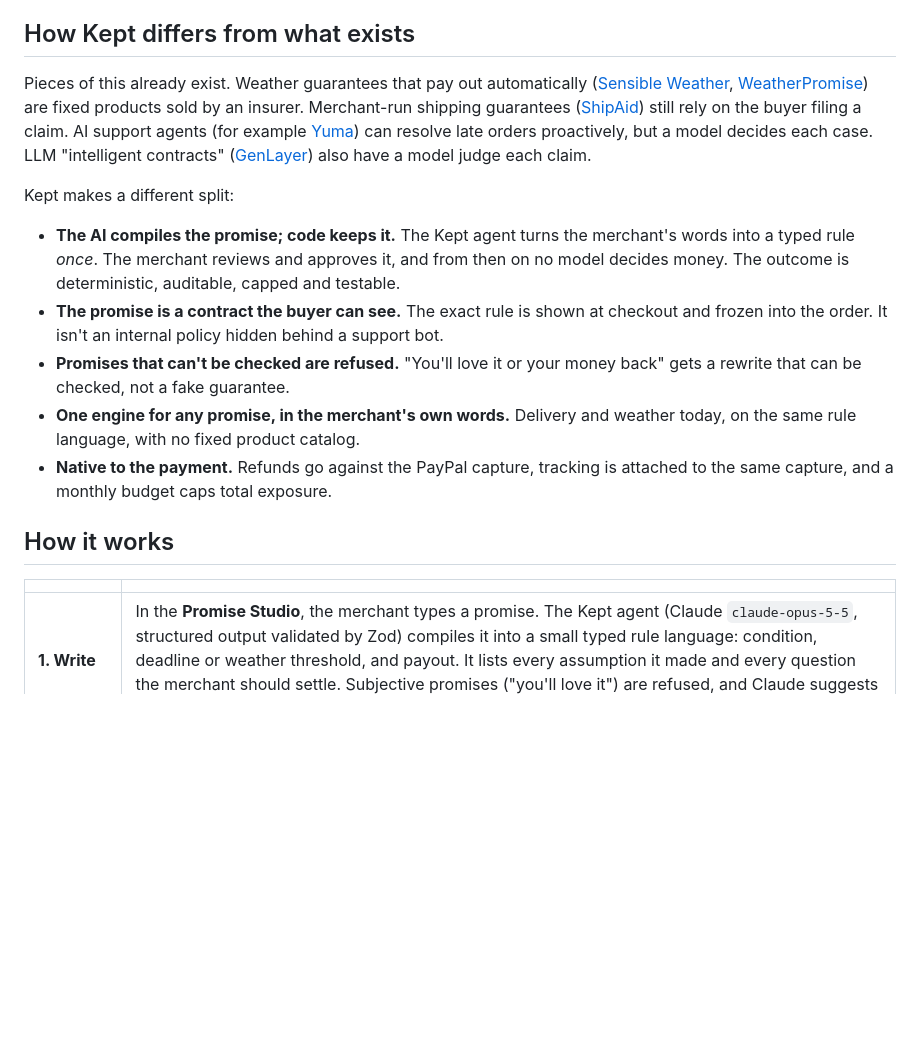
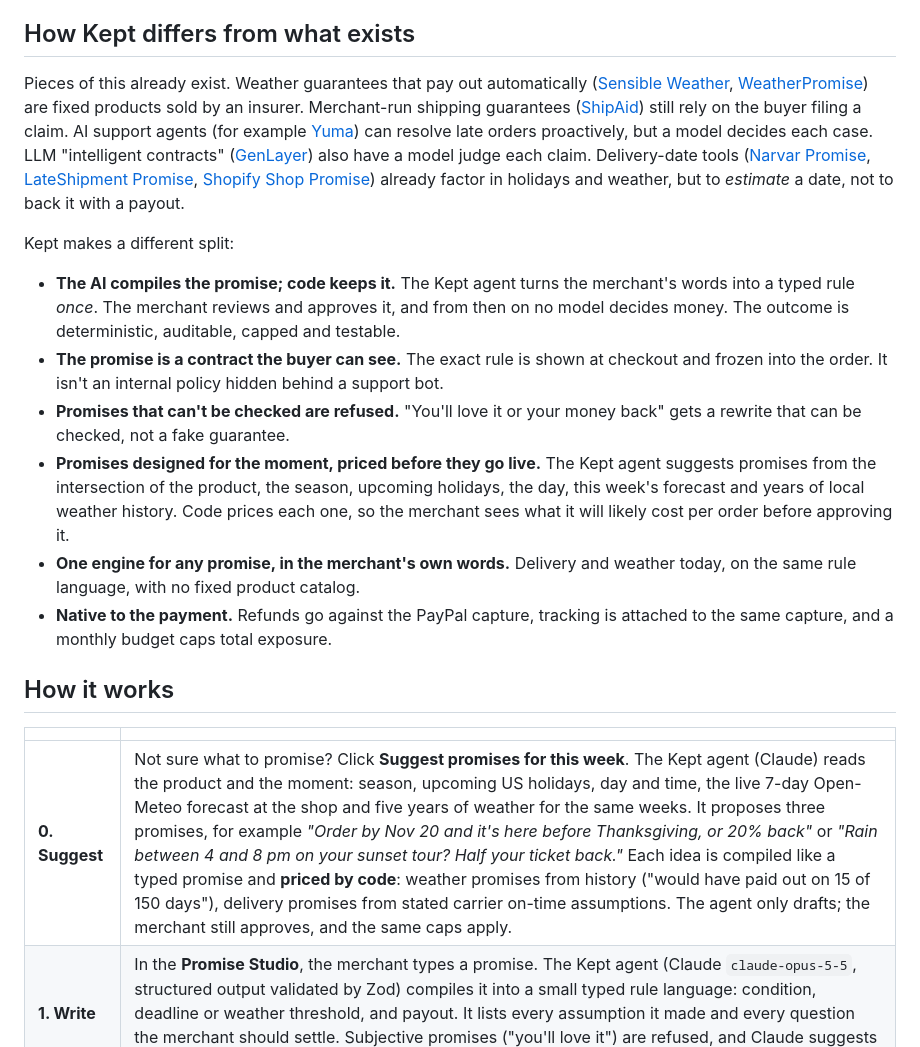
Before and after one commit to igorbnd/kept, a Markdown page: README.md, the part around one of its changes. GitHub-like rendering; blank space fills up the shorter version.

```diff
--- a/README.md
+++ b/README.md
@@ -12,12 +12,13 @@ Guarantees are the cheapest trust signal a small shop has, and the hardest to ke
 
 
 ## How Kept differs from what exists
-Pieces of this already exist. Weather guarantees that pay out automatically ([Sensible Weather](https://www.sensibleweather.com/), [WeatherPromise](https://purchase.weatherpromise.com/us/en/)) are fixed products sold by an insurer. Merchant-run shipping guarantees ([ShipAid](https://www.shipaid.com/)) still rely on the buyer filing a claim. AI support agents (for example [Yuma](https://yuma.ai/ai-support-agent)) can resolve late orders proactively, but a model decides each case. LLM "intelligent contracts" ([GenLayer](https://docs.genlayer.com/understand-genlayer-protocol/typical-use-cases)) also have a model judge each claim.
+Pieces of this already exist. Weather guarantees that pay out automatically ([Sensible Weather](https://www.sensibleweather.com/), [WeatherPromise](https://purchase.weatherpromise.com/us/en/)) are fixed products sold by an insurer. Merchant-run shipping guarantees ([ShipAid](https://www.shipaid.com/)) still rely on the buyer filing a claim. AI support agents (for example [Yuma](https://yuma.ai/ai-support-agent)) can resolve late orders proactively, but a model decides each case. LLM "intelligent contracts" ([GenLayer](https://docs.genlayer.com/understand-genlayer-protocol/typical-use-cases)) also have a model judge each claim. Delivery-date tools ([Narvar Promise](https://corp.narvar.com/promise), [LateShipment Promise](https://apps.shopify.com/estimated-delivery-date-1), [Shopify Shop Promise](https://www.shopify.com/shop-promise)) already factor in holidays and weather, but to *estimate* a date, not to back it with a payout.
 
 Kept makes a different split:
 - **The AI compiles the promise; code keeps it.** The Kept agent turns the merchant's words into a typed rule *once*. The merchant reviews and approves it, and from then on no model decides money. The outcome is deterministic, auditable, capped and testable.
 - **The promise is a contract the buyer can see.** The exact rule is shown at checkout and frozen into the order. It isn't an internal policy hidden behind a support bot.
 - **Promises that can't be checked are refused.** "You'll love it or your money back" gets a rewrite that can be checked, not a fake guarantee.
+- **Promises designed for the moment, priced before they go live.** The Kept agent suggests promises from the intersection of the product, the season, upcoming holidays, the day, this week's forecast and years of local weather history. Code prices each one, so the merchant sees what it will likely cost per order before approving it.
 - **One engine for any promise, in the merchant's own words.** Delivery and weather today, on the same rule language, with no fixed product catalog.
 - **Native to the payment.** Refunds go against the PayPal capture, tracking is attached to the same capture, and a monthly budget caps total exposure.
 
@@ -25,6 +26,7 @@ Kept makes a different split:
 
 | | |
 |---|---|
+| **0. Suggest** | Not sure what to promise? Click **Suggest promises for this week**. The Kept agent (Claude) reads the product and the moment: season, upcoming US holidays, day and time, the live 7-day Open-Meteo forecast at the shop and five years of weather for the same weeks. It proposes three promises, for example *"Order by Nov 20 and it's here before Thanksgiving, or 20% back"* or *"Rain between 4 and 8 pm on your sunset tour? Half your ticket back."* Each idea is compiled like a typed promise and **priced by code**: weather promises from history ("would have paid out on 15 of 150 days"), delivery promises from stated carrier on-time assumptions. The agent only drafts; the merchant still approves, and the same caps apply. |
 | **1. Write** | In the **Promise Studio**, the merchant types a promise. The Kept agent (Claude `claude-opus-5-5`, structured output validated by Zod) compiles it into a small typed rule language: condition, deadline or weather threshold, and payout. It lists every assumption it made and every question the merchant should settle. Subjective promises ("you'll love it") are refused, and Claude suggests a checkable rewrite. |
 | **2. Approve** | The merchant approves the rule. It goes live as a badge on the product. |
 | **3. Buy** | The buyer pays with **PayPal Checkout** (Orders v2). The promise is frozen into the order, and the shipment's tracking number is attached to the PayPal capture (Orders v2 tracking). |
```
Also changed, not shown: other parts of README.md (+7 -3 lines), docs/screenshots/ideas.png (added).
